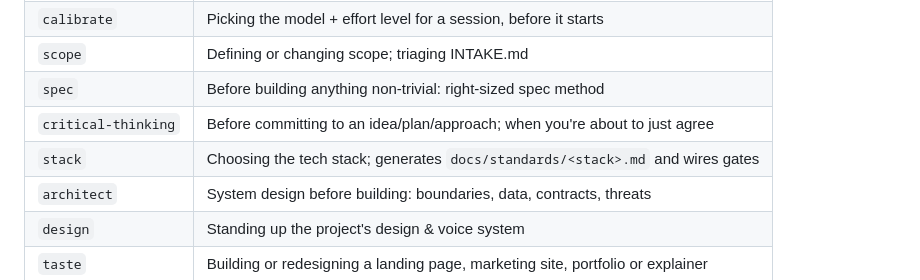
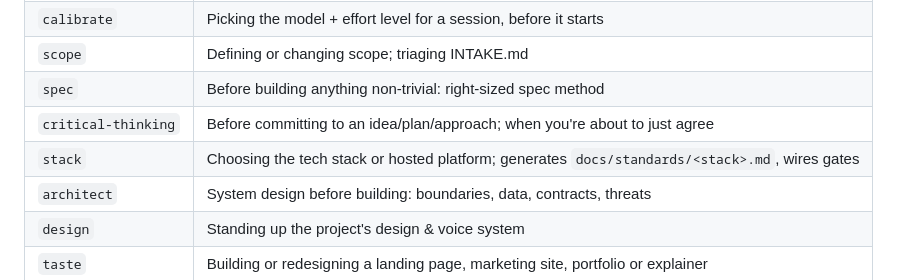
Before and after one commit to Tradebaas/Groundwork, a Markdown page: AGENTS.md, the part around the change. Drawn GitHub-style.

Commit message:
feat(stack): first-class route for hosted platform products
The stack skill now treats hosted/low-code platforms (Power Platform,
ServiceNow, Salesforce, Google's builders, or any successor) as stack
candidates on equal footing, and adds a platform route mapping the four
steps onto platform reality: configuration under version control via the
vendor's official ALM tooling, a standards file researched live from
primary sources, every gate mapped to its platform equivalent or named
as a manual check, and verify meaning the platform's real runtime. The
skill stays a method with zero hardcoded platform facts, so platforms
and practices that appear later are in scope automatically.

Co-Authored-By: Claude Fable 5 <noreply@anthropic.com>

```diff
--- a/AGENTS.md
+++ b/AGENTS.md
@@ -99,7 +99,7 @@ trigger applies. The library:
 | `scope` | Defining or changing scope; triaging INTAKE.md |
 | `spec` | Before building anything non-trivial: right-sized spec method |
 | `critical-thinking` | Before committing to an idea/plan/approach; when you're about to just agree |
-| `stack` | Choosing the tech stack; generates `docs/standards/<stack>.md` and wires gates |
+| `stack` | Choosing the tech stack or hosted platform; generates `docs/standards/<stack>.md`, wires gates |
 | `architect` | System design before building: boundaries, data, contracts, threats |
 | `design` | Standing up the project's design & voice system |
 | `taste` | Building or redesigning a landing page, marketing site, portfolio or explainer |
```
Also changed, not shown: 1 other file.
